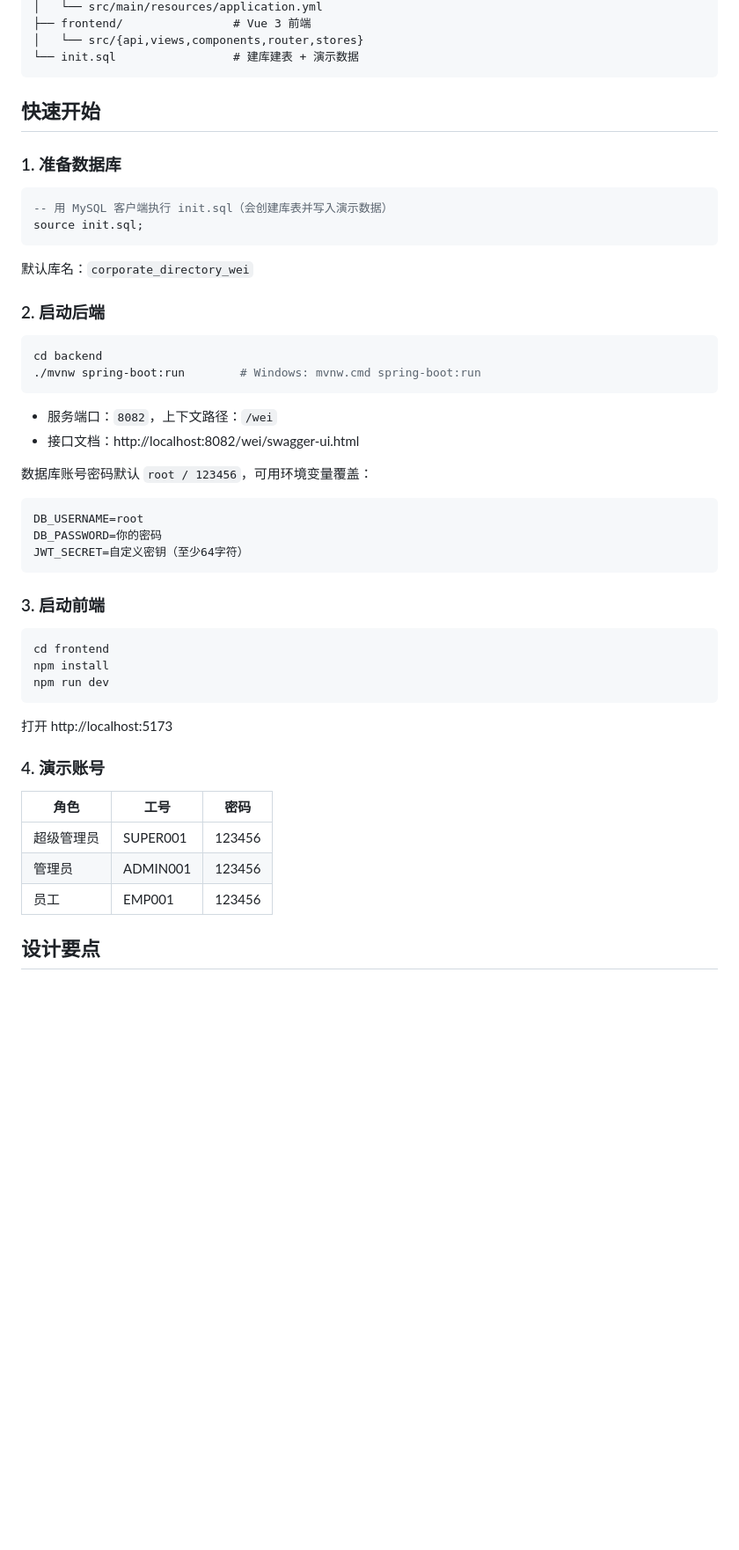
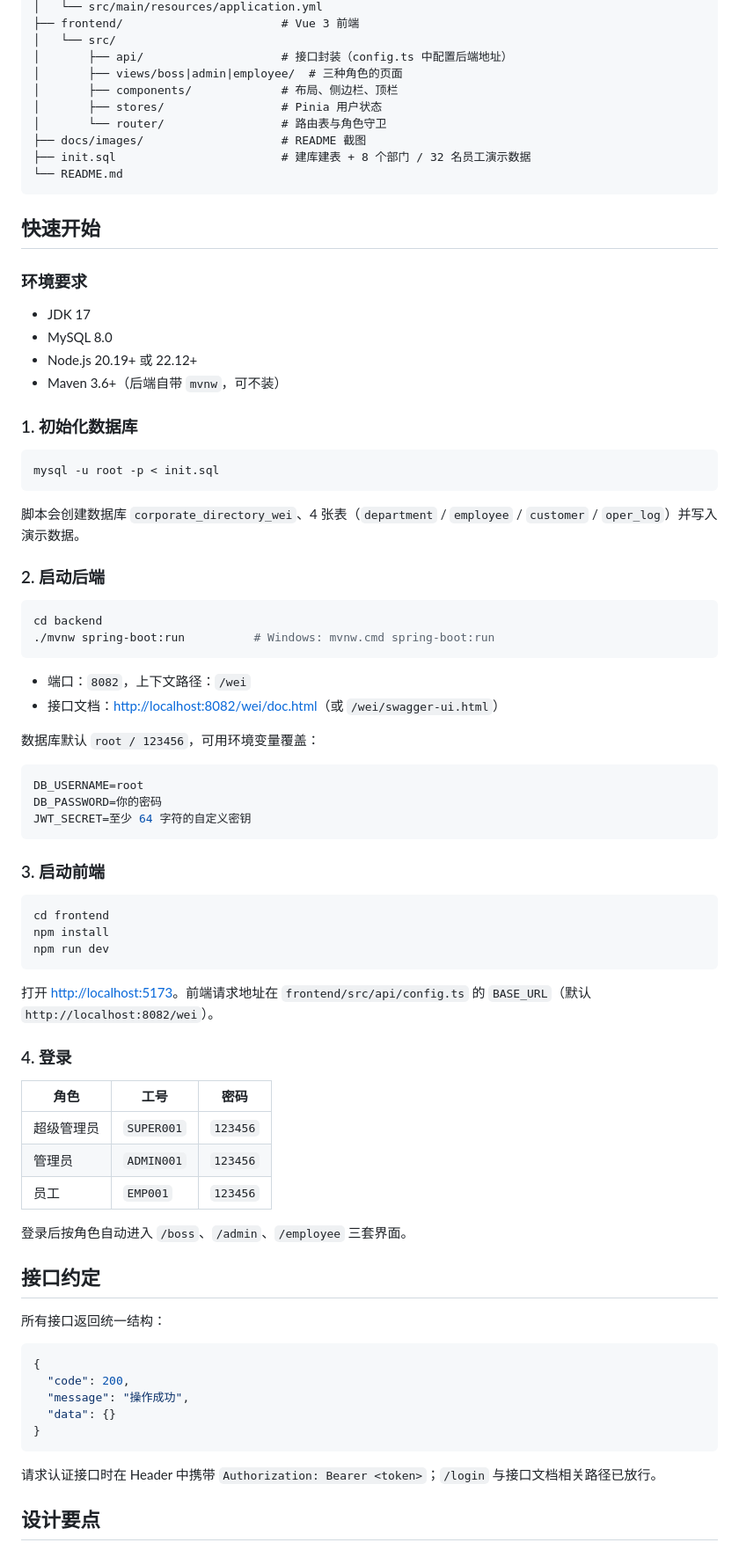
Before and after one commit to wllf-f/CorporateDirectory, a Markdown page: README.md, the part around one of its changes. Shown at 88% size. Drawn GitHub-style; blank space fills up the shorter version.

````diff
--- a/README.md
+++ b/README.md
@@ -33,36 +57,49 @@ CorporateDirectory
 │   └── src/main/resources/application.yml
-├── frontend/                # Vue 3 前端
-│   └── src/{api,views,components,router,stores}
-└── init.sql                 # 建库建表 + 演示数据
+├── frontend/                       # Vue 3 前端
+│   └── src/
+│       ├── api/                    # 接口封装（config.ts 中配置后端地址）
+│       ├── views/boss|admin|employee/  # 三种角色的页面
+│       ├── components/             # 布局、侧边栏、顶栏
+│       ├── stores/                 # Pinia 用户状态
+│       └── router/                 # 路由表与角色守卫
+├── docs/images/                    # README 截图
+├── init.sql                        # 建库建表 + 8 个部门 / 32 名员工演示数据
+└── README.md
 ```
 
 ## 快速开始
 
-### 1. 准备数据库
+### 环境要求
 
-```sql
--- 用 MySQL 客户端执行 init.sql（会创建库表并写入演示数据）
-source init.sql;
+- JDK 17
+- MySQL 8.0
+- Node.js 20.19+ 或 22.12+
+- Maven 3.6+（后端自带 `mvnw`，可不装）
+
+### 1. 初始化数据库
+
+```bash
+mysql -u root -p < init.sql
 ```
 
-默认库名：`corporate_directory_wei`
+脚本会创建数据库 `corporate_directory_wei`、4 张表（`department` / `employee` / `customer` / `oper_log`）并写入演示数据。
 
 ### 2. 启动后端
 
 ```bash
 cd backend
-./mvnw spring-boot:run        # Windows: mvnw.cmd spring-boot:run
+./mvnw spring-boot:run          # Windows: mvnw.cmd spring-boot:run
 ```
 
-- 服务端口：`8082`，上下文路径：`/wei`
-- 接口文档：http://localhost:8082/wei/swagger-ui.html
+- 端口：`8082`，上下文路径：`/wei`
+- 接口文档：<http://localhost:8082/wei/doc.html>（或 `/wei/swagger-ui.html`）
 
-数据库账号密码默认 `root / 123456`，可用环境变量覆盖：
+数据库默认 `root / 123456`，可用环境变量覆盖：
 
 ```bash
 DB_USERNAME=root
 DB_PASSWORD=你的密码
-JWT_SECRET=自定义密钥（至少64字符）
+JWT_SECRET=至少 64 字符的自定义密钥
 ```
 
 ### 3. 启动前端
@@ -73,15 +110,31 @@ npm install
 npm run dev
 ```
 
-打开 http://localhost:5173
+打开 <http://localhost:5173>。前端请求地址在 `frontend/src/api/config.ts` 的 `BASE_URL`（默认 `http://localhost:8082/wei`）。
 
-### 4. 演示账号
+### 4. 登录
 
 | 角色 | 工号 | 密码 |
 |---|---|---|
-| 超级管理员 | SUPER001 | 123456 |
-| 管理员 | ADMIN001 | 123456 |
-| 员工 | EMP001 | 123456 |
+| 超级管理员 | `SUPER001` | `123456` |
+| 管理员 | `ADMIN001` | `123456` |
+| 员工 | `EMP001` | `123456` |
+
+登录后按角色自动进入 `/boss`、`/admin`、`/employee` 三套界面。
+
+## 接口约定
+
+所有接口返回统一结构：
+
+```json
+{
+  "code": 200,
+  "message": "操作成功",
+  "data": {}
+}
+```
+
+请求认证接口时在 Header 中携带 `Authorization: Bearer <token>`；`/login` 与接口文档相关路径已放行。
 
 ## 设计要点
 
````
Also changed, not shown: other parts of README.md (+54 -24 lines), docs/images/department.png (added), docs/images/employee.png (added), docs/images/login.png (added), 1 other file.
